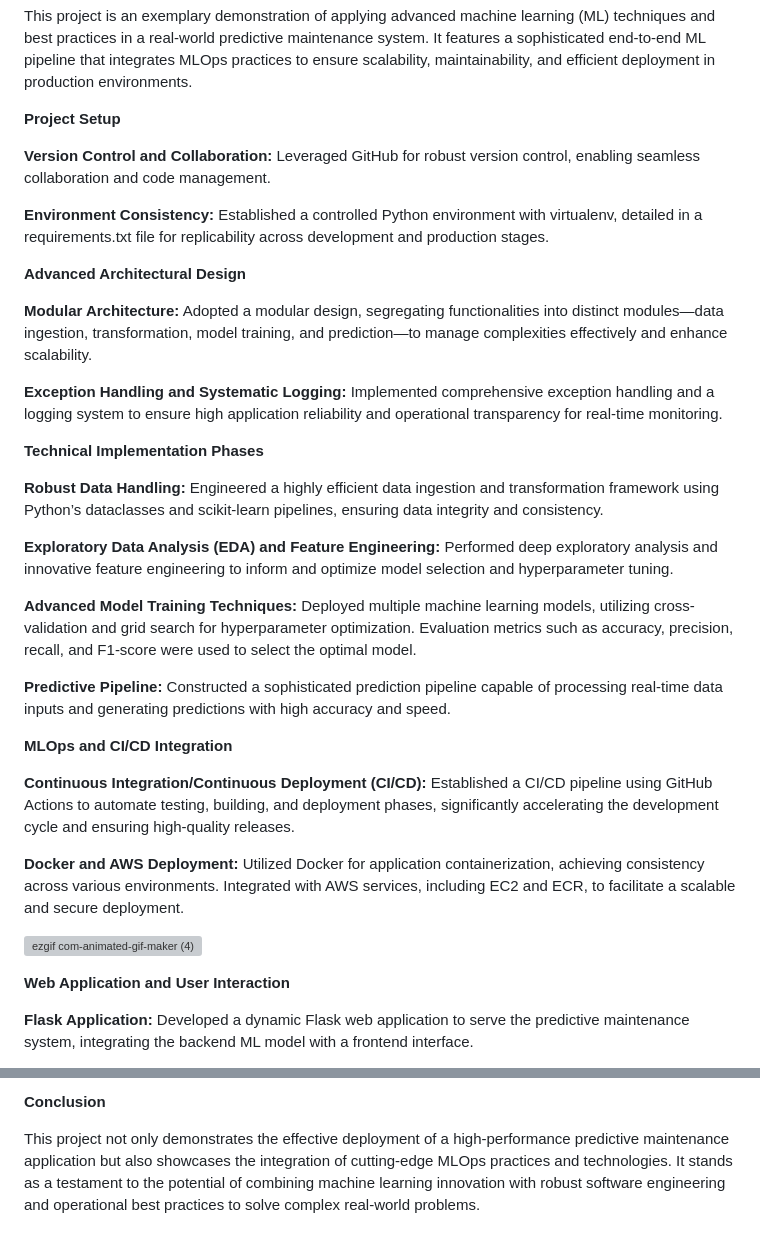
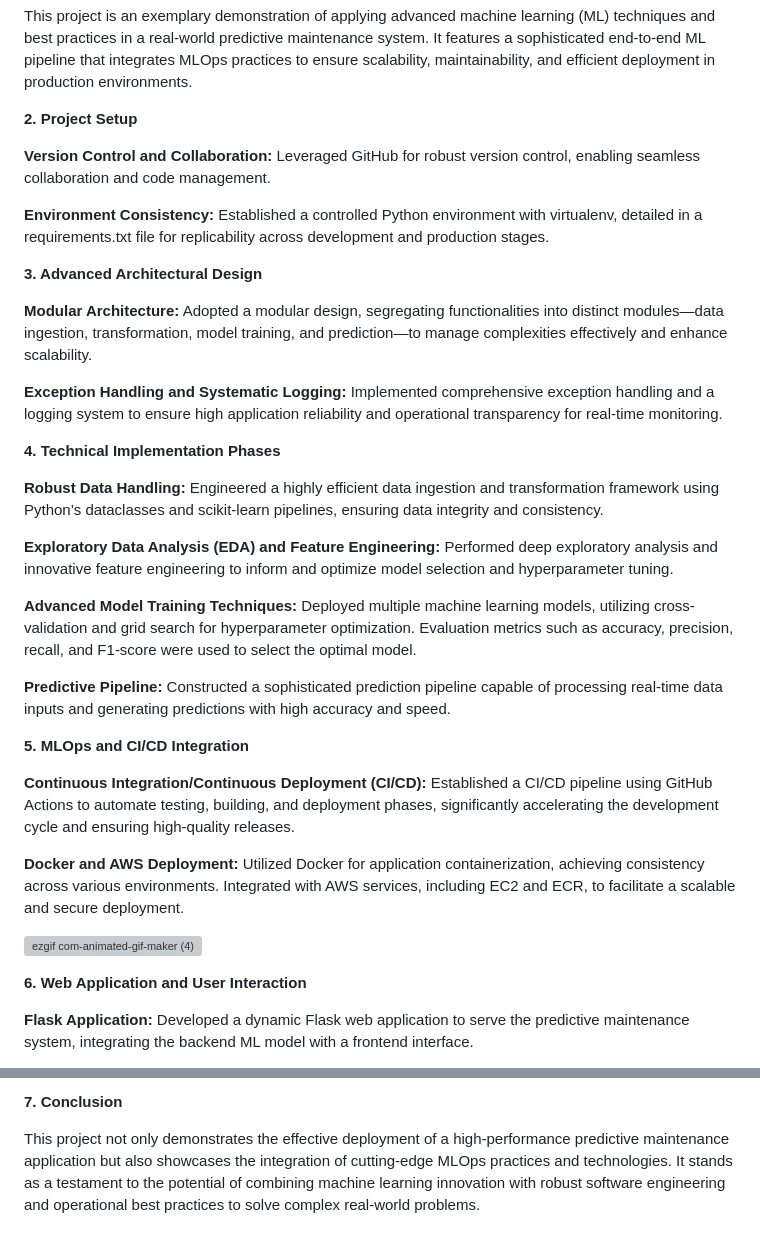
Before and after one commit to Abhi0323/Agile-MLOps-Deployment-Docker-AWS-CI-CD-Pipeline, a Markdown page: README.md, 2 parts joined by grey strips. GitHub-like rendering; grey boxes are pictures that could not be loaded.

```diff
--- a/README.md
+++ b/README.md
@@ -4,19 +6,22 @@
 
 This project is an exemplary demonstration of applying advanced machine learning (ML) techniques and best practices in a real-world predictive maintenance system. It features a sophisticated end-to-end ML pipeline that integrates MLOps practices to ensure scalability, maintainability, and efficient deployment in production environments.
 
-**Project Setup**
+
+**2. Project Setup**
 
 **Version Control and Collaboration:** Leveraged GitHub for robust version control, enabling seamless collaboration and code management.
 
 **Environment Consistency:** Established a controlled Python environment with virtualenv, detailed in a requirements.txt file for replicability across development and production stages.
 
-**Advanced Architectural Design**
+
+**3. Advanced Architectural Design**
 
 **Modular Architecture:** Adopted a modular design, segregating functionalities into distinct modules—data ingestion, transformation, model training, and prediction—to manage complexities effectively and enhance scalability.
 
 **Exception Handling and Systematic Logging:** Implemented comprehensive exception handling and a logging system to ensure high application reliability and operational transparency for real-time monitoring.
 
-**Technical Implementation Phases**
+
+**4. Technical Implementation Phases**
 
 **Robust Data Handling:** Engineered a highly efficient data ingestion and transformation framework using Python’s dataclasses and scikit-learn pipelines, ensuring data integrity and consistency.
 
@@ -26,7 +31,8 @@ This project is an exemplary demonstration of applying advanced machine learning
 
 **Predictive Pipeline:** Constructed a sophisticated prediction pipeline capable of processing real-time data inputs and generating predictions with high accuracy and speed.
 
-**MLOps and CI/CD Integration**
+
+**5. MLOps and CI/CD Integration**
 
 **Continuous Integration/Continuous Deployment (CI/CD):** Established a CI/CD pipeline using GitHub Actions to automate testing, building, and deployment phases, significantly accelerating the development cycle and ensuring high-quality releases.
 
@@ -34,7 +40,8 @@ This project is an exemplary demonstration of applying advanced machine learning
 
 ![ezgif com-animated-gif-maker (4)](https://github.com/Abhi0323/Agile-MLOps-Deployment-Docker-AWS-CI-CD-Pipeline/assets/112967999/8d683ee0-cf52-4c2b-9243-1bfcf6936fce)
 
-**Web Application and User Interaction**
+
+**6. Web Application and User Interaction**
 
 **Flask Application:** Developed a dynamic Flask web application to serve the predictive maintenance system, integrating the backend ML model with a frontend interface.
 
@@ -44,4 +50,4 @@ This project is an exemplary demonstration of applying advanced machine learning
 
-**Conclusion**
+**7. Conclusion**
 
 This project not only demonstrates the effective deployment of a high-performance predictive maintenance application but also showcases the integration of cutting-edge MLOps practices and technologies. It stands as a testament to the potential of combining machine learning innovation with robust software engineering and operational best practices to solve complex real-world problems.
```
Also changed, not shown: other parts of README.md (+3 -2 lines).
